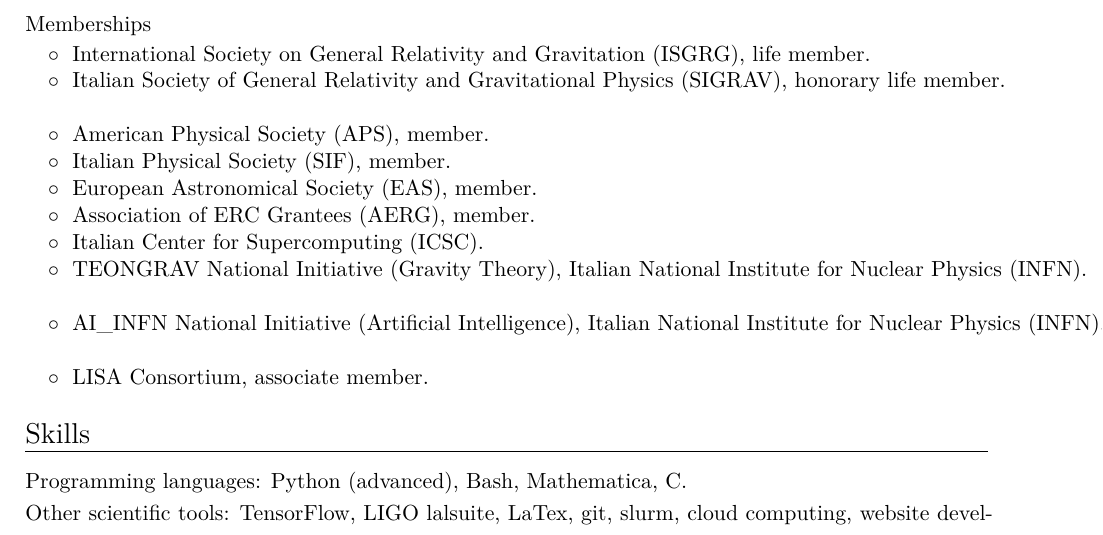
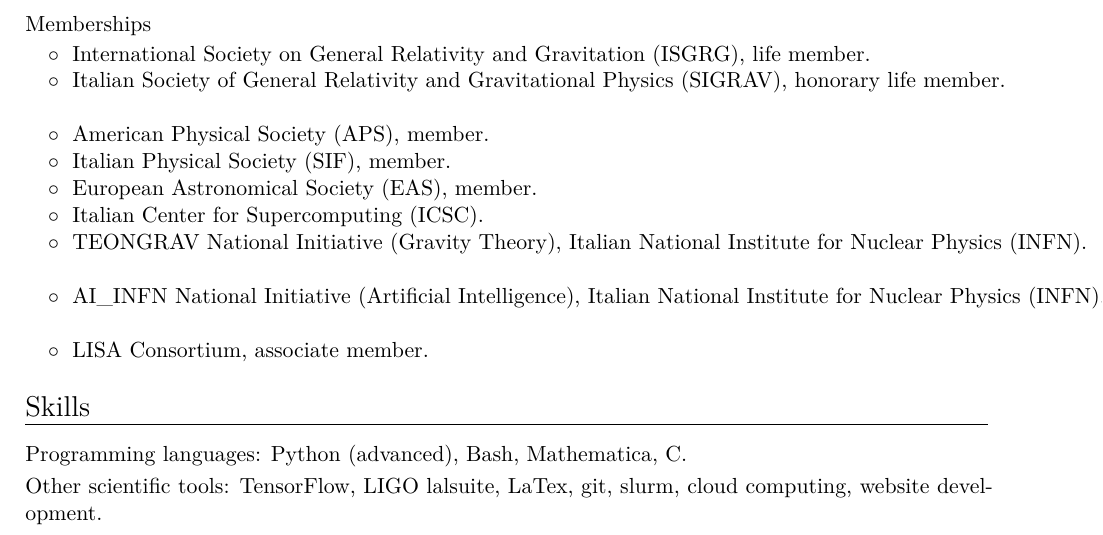
Before and after one commit to dgerosa/CV, a LaTeX CV (CV.tex): part of page 8 of 22, cut so that both start at the same text. Compiled offline with XeLaTeX.

Commit message:
Generic update

```diff
--- a/CV.tex
+++ b/CV.tex
@@ -831,7 +831,7 @@
 \cvitemwithcomment{}{\hspace{0.4cm}$\circ\;$ American Physical Society (APS), member.}{}\vspace{-0.1cm}
 \cvitemwithcomment{}{\hspace{0.4cm}$\circ\;$ Italian Physical Society (SIF), member.}{}\vspace{-0.1cm}
 \cvitemwithcomment{}{\hspace{0.4cm}$\circ\;$ European Astronomical Society (EAS), member.}{}\vspace{-0.1cm}
-\cvitemwithcomment{}{\hspace{0.4cm}$\circ\;$ Association of ERC Grantees (AERG), member.}{}\vspace{-0.1cm}
+%\cvitemwithcomment{}{\hspace{0.4cm}$\circ\;$ Association of ERC Grantees (AERG), member.}{}\vspace{-0.1cm}
 \cvitemwithcomment{}{\hspace{0.4cm}$\circ\;$ Italian Center for Supercomputing (ICSC).}{}\vspace{-0.1cm}
 \cvitemwithcomment{}{\hspace{0.4cm}$\circ\;$ TEONGRAV National Initiative (Gravity Theory), Italian National Institute for Nuclear Physics (INFN).}{}\vspace{-0.1cm}
 \cvitemwithcomment{}{\hspace{0.4cm}$\circ\;$ AI\_INFN National Initiative (Artificial Intelligence), Italian National Institute for Nuclear Physics (INFN).}{}\vspace{-0.1cm}
```
Also changed, not shown: CVshort.tex (+1 -1 lines).
